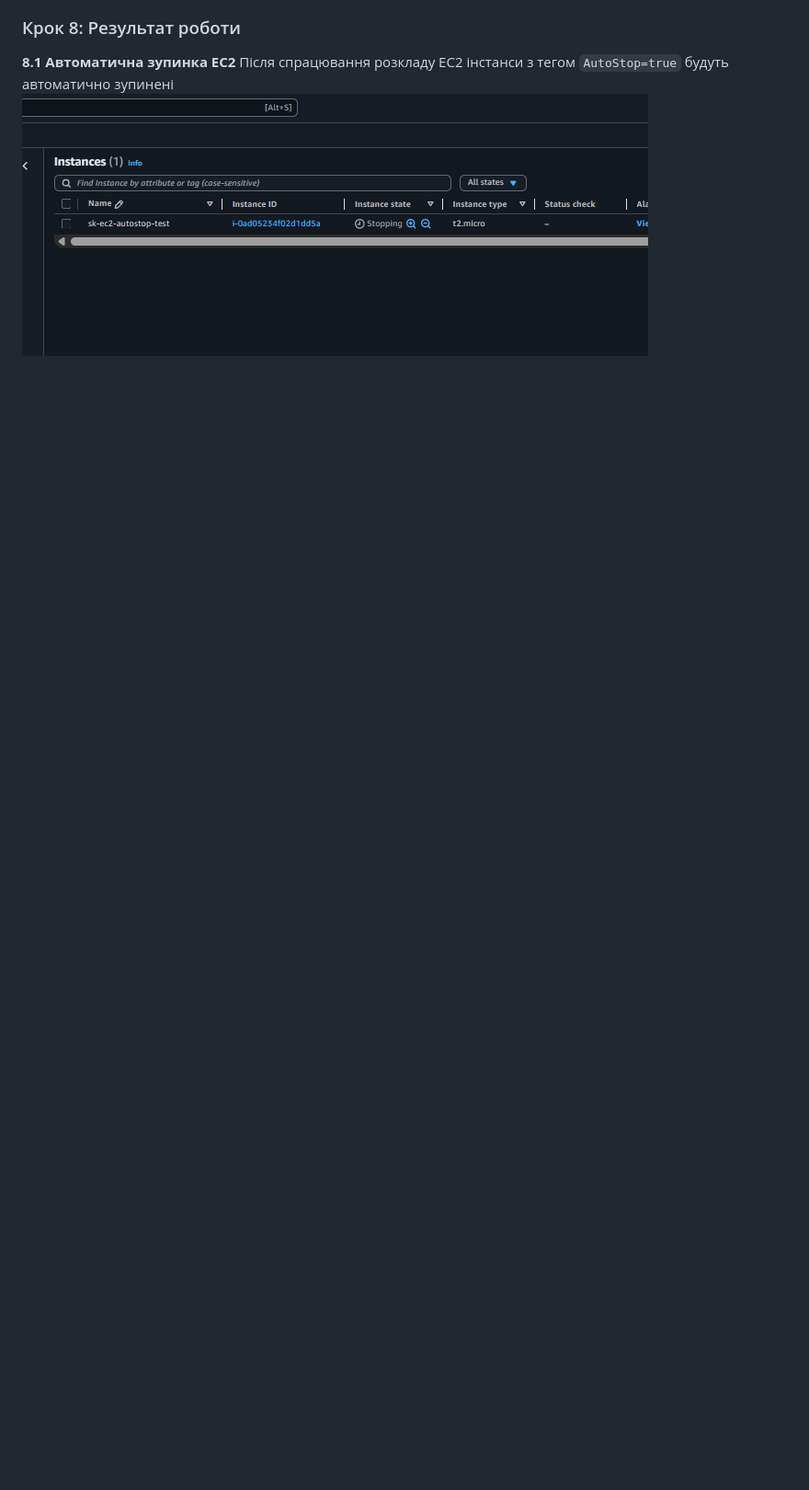
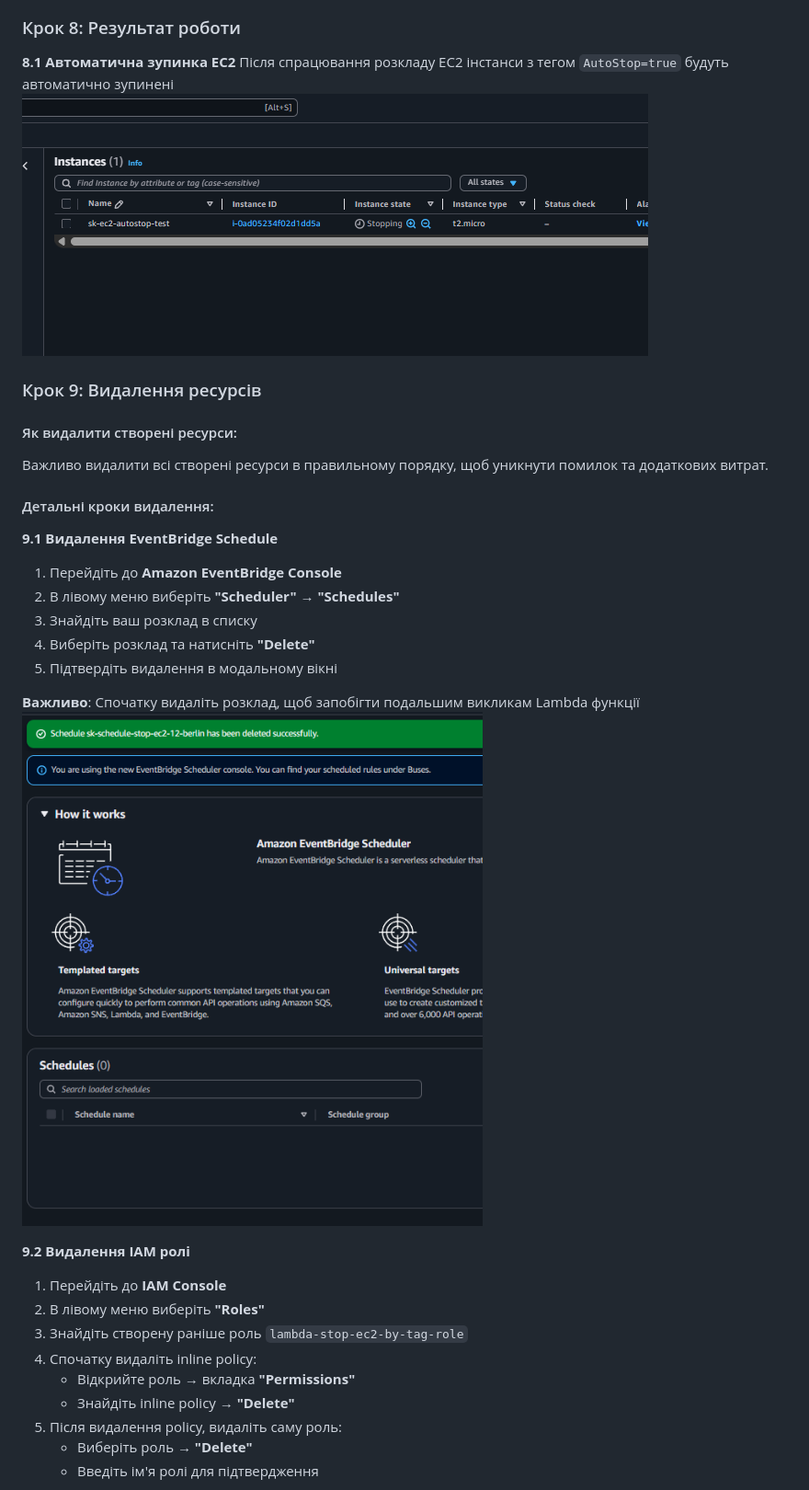
Before and after one commit to SvitLanaSvit/DevOps_task18_AMS_ECR_RDS_LAMBDA, a Markdown page: Task3_Lambda_README.md, the part around the change printed below. Shown: that part at 92% size. Rendered like a GitHub page; pictures changed too: Screens_Lambda/3.9.1_delete_scheduler.png (added); blank space fills up the shorter version.

```diff
--- a/Task3_Lambda_README.md
+++ b/Task3_Lambda_README.md
@@ -296,3 +296,31 @@ def lambda_handler(event, context):
 Після спрацювання розкладу EC2 інстанси з тегом `AutoStop=true` будуть автоматично зупинені
 ![Результат роботи](Screens_Lambda/3.8.1_result_ec2_stopped.png)
 
+### Крок 9: Видалення ресурсів
+
+#### Як видалити створені ресурси:
+Важливо видалити всі створені ресурси в правильному порядку, щоб уникнути помилок та додаткових витрат.
+
+#### Детальні кроки видалення:
+
+**9.1 Видалення EventBridge Schedule**
+1. Перейдіть до **Amazon EventBridge Console**
+2. В лівому меню виберіть **"Scheduler"** → **"Schedules"**
+3. Знайдіть ваш розклад в списку
+4. Виберіть розклад та натисніть **"Delete"**
+5. Підтвердіть видалення в модальному вікні
+
+**Важливо**: Спочатку видаліть розклад, щоб запобігти подальшим викликам Lambda функції
+![Видалення Scheduler](Screens_Lambda/3.9.1_delete_scheduler.png)
+
+**9.2 Видалення IAM ролі**
+1. Перейдіть до **IAM Console**
+2. В лівому меню виберіть **"Roles"**
+3. Знайдіть створену раніше роль `lambda-stop-ec2-by-tag-role`
+4. Спочатку видаліть inline policy:
+   - Відкрийте роль → вкладка **"Permissions"**
+   - Знайдіть inline policy → **"Delete"**
+5. Після видалення policy, видаліть саму роль:
+   - Виберіть роль → **"Delete"**
+   - Введіть ім'я ролі для підтвердження
+
```
Also changed, not shown: other parts of Task3_Lambda_README.md (+39 -2 lines), Screens_Lambda/3.9.2_delete_iam_roles.png (added), Screens_Lambda/3.9.3_delete_lambda_function.png (added), Screens_Lambda/3.9.4_delete_ec2.png (added), Screens_Lambda/3.9.5_delete_ec2_security_group.png (added).
